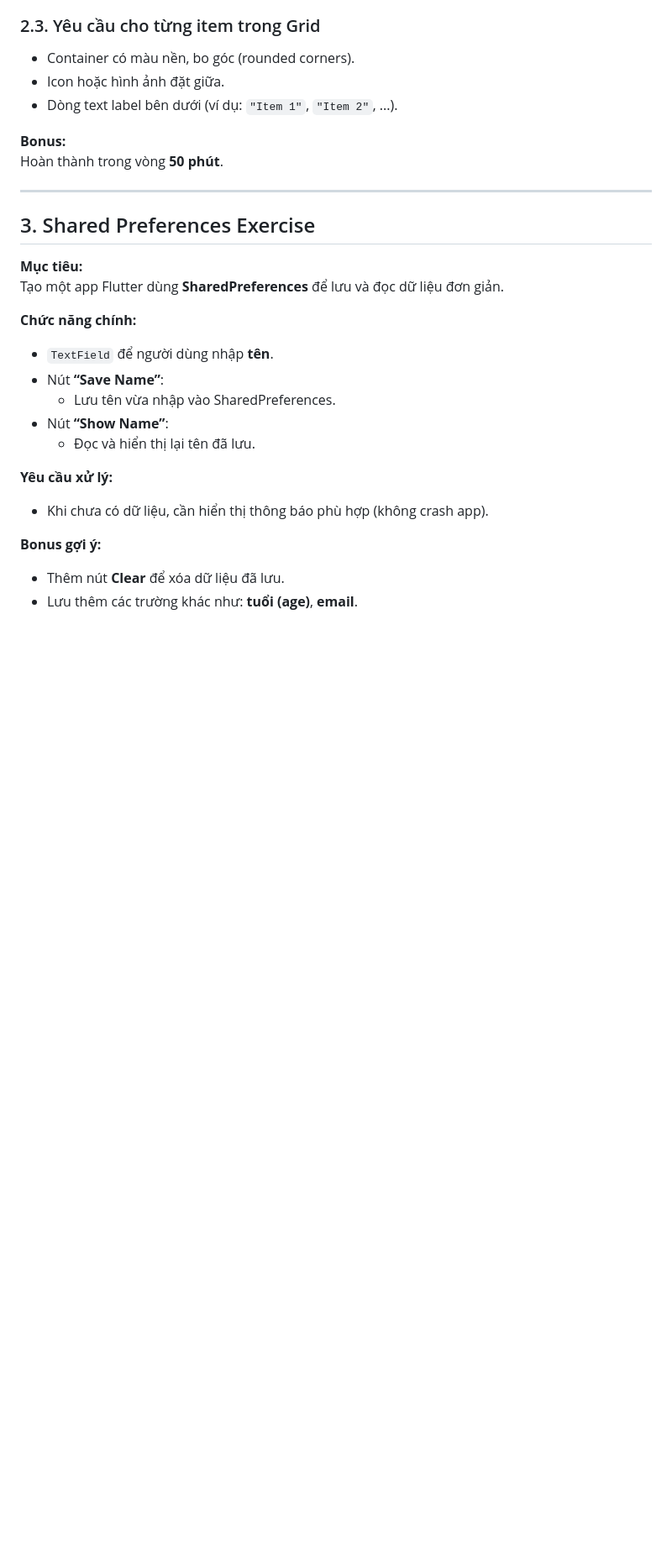
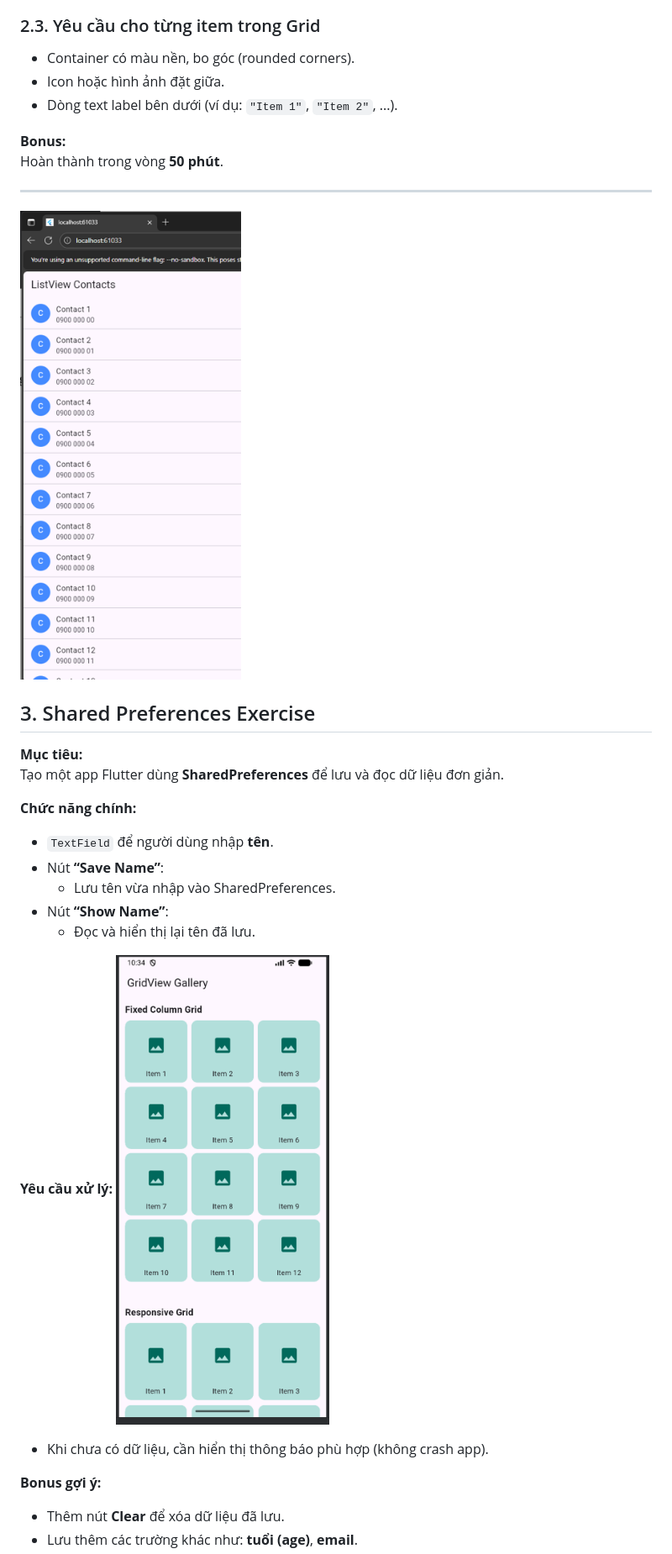
Before and after one commit to truongSky204/BTTuan4, a Markdown page: README.md, the part around the change printed below. Shown: that part at 84% size. Rendered like a GitHub page; pictures changed too: image/img.png (added), image/img_1.png (added); blank space fills up the shorter version.

```diff
--- a/README.md
+++ b/README.md
@@ -56,6 +56,7 @@ Tạo một màn hình Flutter hiển thị **gallery 12 hình ảnh hoặc icon
 Hoàn thành trong vòng **50 phút**.
 
 ---
+![img.png](image/img.png)
 
 ## 3. Shared Preferences Exercise
 
@@ -71,6 +72,7 @@ Tạo một app Flutter dùng **SharedPreferences** để lưu và đọc dữ l
   - Đọc và hiển thị lại tên đã lưu.
 
 **Yêu cầu xử lý:**
+![img_1.png](image/img_1.png)
 
 - Khi chưa có dữ liệu, cần hiển thị thông báo phù hợp (không crash app).
 
```
Also changed, not shown: other parts of README.md (+4 -16 lines), image/img_2.png (added), image/img_3.png (added), image/img_4.png (added), image/img_5.png (added).
